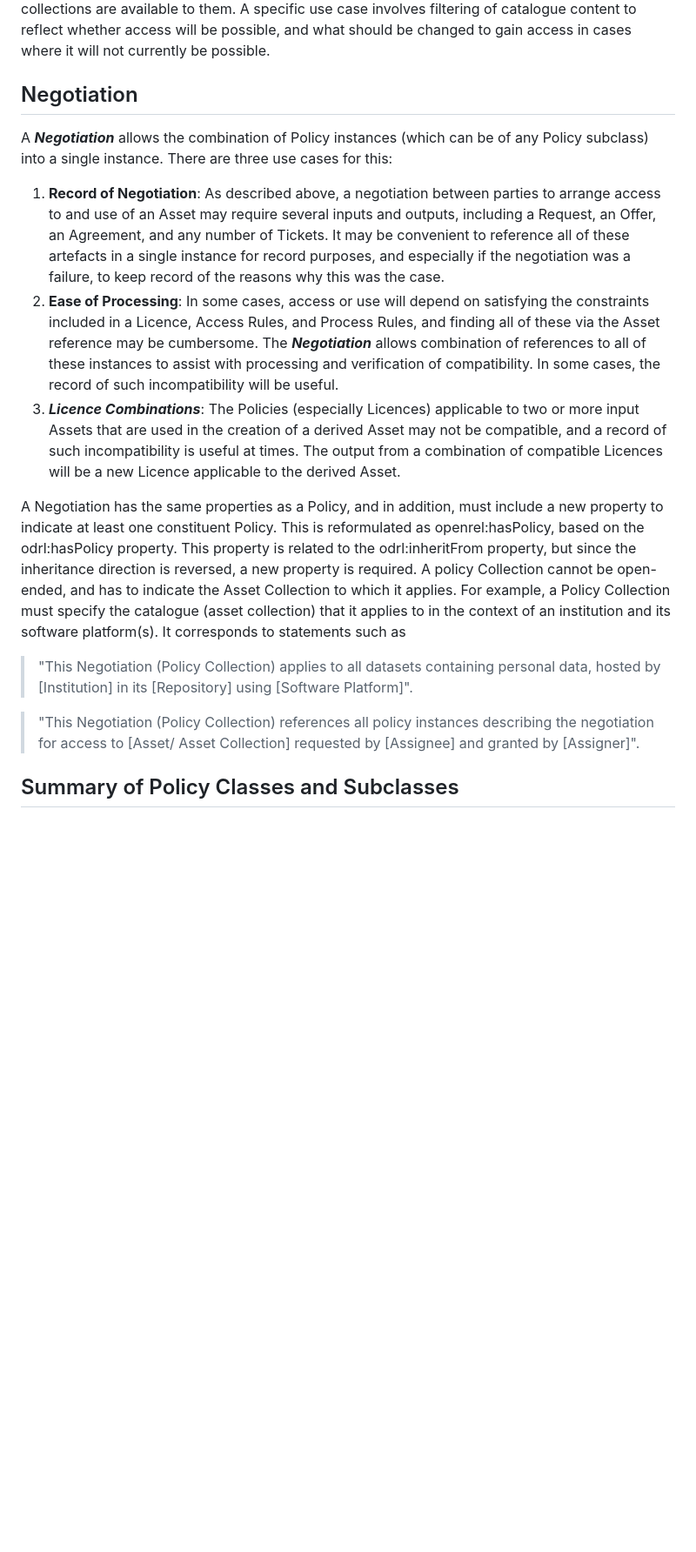
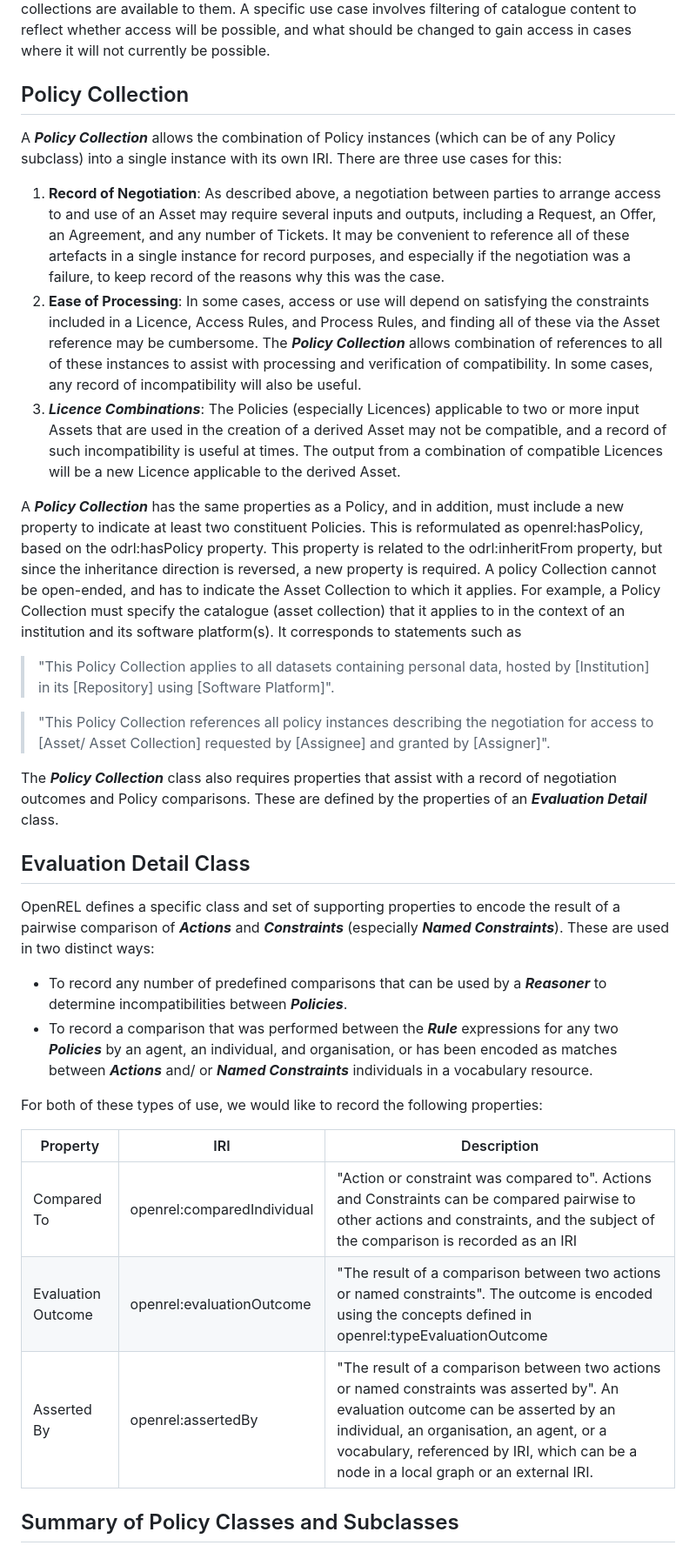
Before and after one commit to wimhugo/openrel, a Markdown page: docs/guide/03_Policies.md, the part around one of its changes. Shown at 87% size. GitHub-like rendering; blank space fills up the shorter version.

```diff
--- a/docs/guide/03_Policies.md
+++ b/docs/guide/03_Policies.md
@@ -68,19 +68,37 @@ OpenREL provides vocabulary to encode several categories of user context, for ex
 
 Using OpenREL vocabulary, user context can be encoded as one or more constraints with resolved Right Operands and persisted as an Assertion Policy that is unique to the end user. These can be included into Requests, and matched with an Offer or an existing Rule Set to determine compliance. It can be used pre-emptively to filter Rule Sets (policies, licences, access rules, process rules, and other combinations of rules) so that end users understand what types of Assets and Asset collections are available to them. A specific use case involves filtering of catalogue content to reflect whether access will be possible, and what should be changed to gain access in cases where it will not currently be possible.
 
-## Negotiation
+## Policy Collection
 
-A ***Negotiation*** allows the combination of Policy instances (which can be of any Policy subclass) into a single instance. There are three use cases for this:
+A ***Policy Collection*** allows the combination of Policy instances (which can be of any Policy subclass) into a single instance with its own IRI. There are three use cases for this:
 
 1. **Record of Negotiation**: As described above, a negotiation between parties to arrange access to and use of an Asset may require several inputs and outputs, including a Request, an Offer, an Agreement, and any number of Tickets. It may be convenient to reference all of these artefacts in a single instance for record purposes, and especially if the negotiation was a failure, to keep record of the reasons why this was the case.
-2. **Ease of Processing**: In some cases, access or use will depend on satisfying the constraints included in a Licence, Access Rules, and Process Rules, and finding all of these via the Asset reference may be cumbersome. The ***Negotiation*** allows combination of references to all of these instances to assist with processing and verification of compatibility. In some cases, the record of such incompatibility will be useful.
+2. **Ease of Processing**: In some cases, access or use will depend on satisfying the constraints included in a Licence, Access Rules, and Process Rules, and finding all of these via the Asset reference may be cumbersome. The ***Policy Collection*** allows combination of references to all of these instances to assist with processing and verification of compatibility. In some cases, any record of incompatibility will also be useful.
 3. ***Licence Combinations***: The Policies (especially Licences) applicable to two or more input Assets that are used in the creation of a derived Asset may not be compatible, and a record of such incompatibility is useful at times. The output from a combination of compatible Licences will be a new Licence applicable to the derived Asset.
 
-A Negotiation has the same properties as a Policy, and in addition, must include a new property to indicate at least one constituent Policy. This is reformulated as openrel:hasPolicy, based on the odrl:hasPolicy property. This property is related to the odrl:inheritFrom property, but since the inheritance direction is reversed, a new property is required. A policy Collection cannot be open-ended, and has to indicate the Asset Collection to which it applies. For example, a Policy Collection must specify the catalogue (asset collection) that it applies to in the context of an institution and its software platform(s). It corresponds to statements such as
+A ***Policy Collection*** has the same properties as a Policy, and in addition, must include a new property to indicate at least two constituent Policies. This is reformulated as openrel:hasPolicy, based on the odrl:hasPolicy property. This property is related to the odrl:inheritFrom property, but since the inheritance direction is reversed, a new property is required. A policy Collection cannot be open-ended, and has to indicate the Asset Collection to which it applies. For example, a Policy Collection must specify the catalogue (asset collection) that it applies to in the context of an institution and its software platform(s). It corresponds to statements such as
 
->"This Negotiation (Policy Collection) applies to all datasets containing personal data, hosted by [Institution] in its [Repository] using [Software Platform]".
+>"This Policy Collection applies to all datasets containing personal data, hosted by [Institution] in its [Repository] using [Software Platform]".
 
->"This Negotiation (Policy Collection) references all policy instances describing the negotiation for access to [Asset/ Asset Collection] requested by [Assignee] and granted by [Assigner]".
+>"This Policy Collection references all policy instances describing the negotiation for access to [Asset/ Asset Collection] requested by [Assignee] and granted by [Assigner]".
+
+The ***Policy Collection*** class also requires properties that assist with a record of negotiation outcomes and Policy comparisons. These are defined by the properties of an ***Evaluation Detail*** class.
+
+## Evaluation Detail Class
+
+OpenREL defines a specific class and set of supporting properties to encode the result of a pairwise comparison of ***Actions*** and ***Constraints*** (especially ***Named Constraints***). These are used in two distinct ways:
+
+- To record any number of predefined comparisons that can be used by a ***Reasoner*** to determine incompatibilities between ***Policies***.
+- To record a comparison that was performed between the ***Rule*** expressions for any two ***Policies*** by an agent, an individual, and organisation, or has been encoded as matches between ***Actions*** and/ or ***Named Constraints*** individuals in a vocabulary resource.
+
+For both of these types of use, we would like to record the following properties:
+
+|Property|IRI|Description|
+| ------- | -------- | -------- |
+|Compared To|openrel:comparedIndividual|"Action or constraint was compared to". Actions and Constraints can be compared pairwise to other actions and constraints, and the subject of the comparison is recorded as an IRI|
+|Evaluation Outcome|openrel:evaluationOutcome|"The result of a comparison between two actions or named constraints". The outcome is encoded using the concepts defined in openrel:typeEvaluationOutcome|
+|Asserted By|openrel:assertedBy|"The result of a comparison between two actions or named constraints was asserted by". An evaluation outcome can be asserted by an individual, an organisation, an agent, or a vocabulary, referenced by IRI, which can be a node in a local graph or an external IRI.|
+
 
 ## Summary of Policy Classes and Subclasses
 
```
Also changed, not shown: other parts of docs/guide/03_Policies.md (+6 -6 lines).
